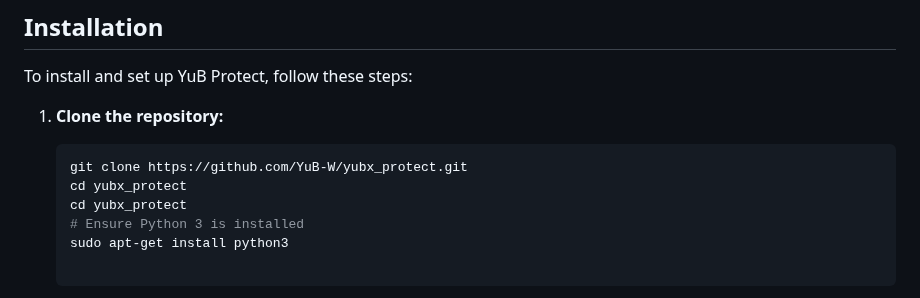
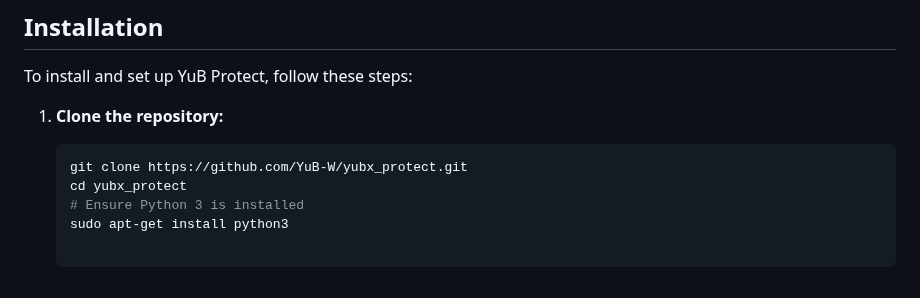
Before and after one commit to YuB-W/yubx_protect, a Markdown page: README.md, the part around the change. GitHub-like rendering.

````diff
--- a/README.md
+++ b/README.md
@@ -44,7 +44,6 @@ To install and set up YuB Protect, follow these steps:
 1. **Clone the repository:**
    ```bash
    git clone https://github.com/YuB-W/yubx_protect.git
-   cd yubx_protect
    cd yubx_protect
    # Ensure Python 3 is installed
    sudo apt-get install python3
````
